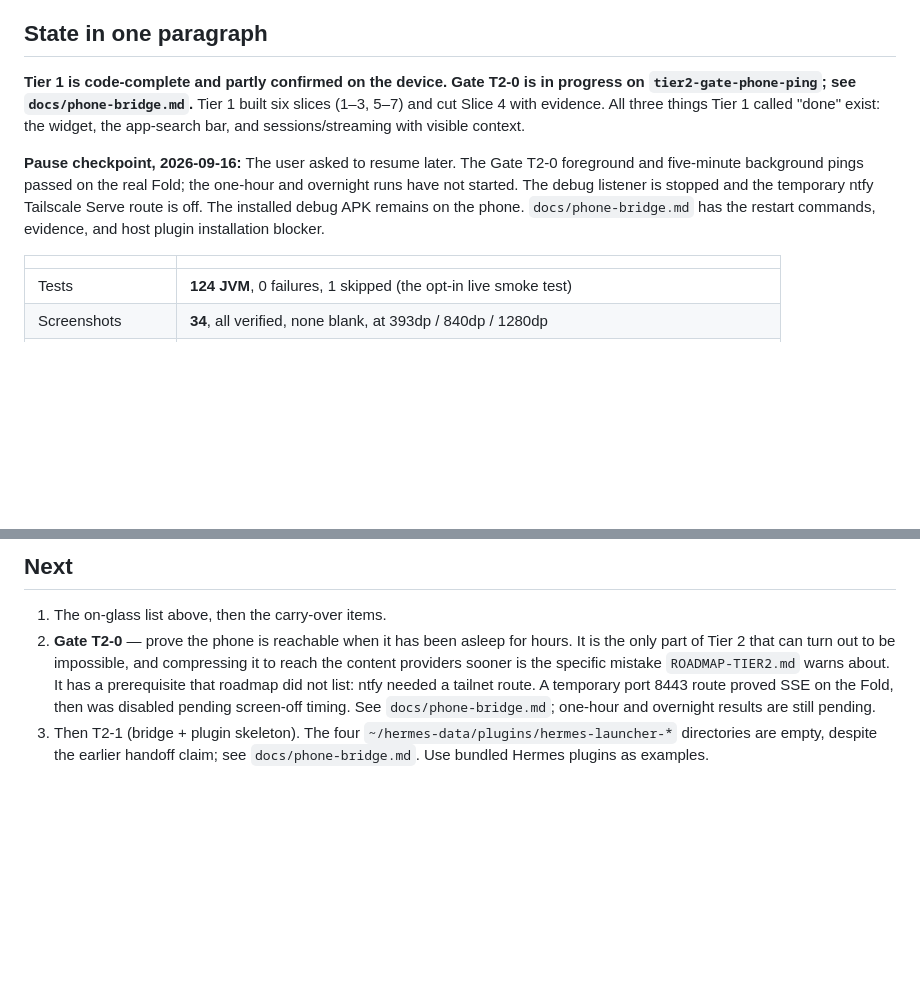
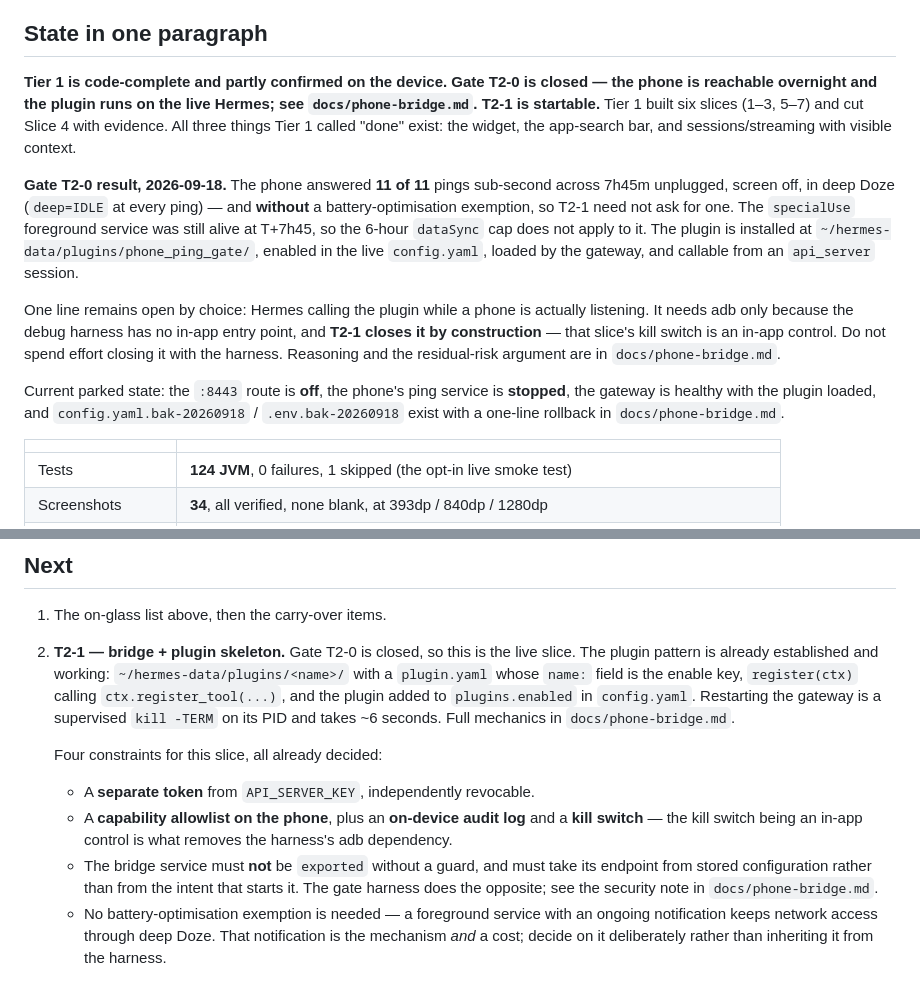
Before and after one commit to PraxisOG/Bellpull, a Markdown page: docs/HANDOFF.md, 2 parts joined by grey strips. GitHub-like rendering; blank space fills up the shorter version.

```diff
--- a/docs/HANDOFF.md
+++ b/docs/HANDOFF.md
@@ -14,16 +14,28 @@ Rewritten 2026-09-17. Entry point for whoever picks this up next, human or agent
 
 ## State in one paragraph
 
-**Tier 1 is code-complete and partly confirmed on the device. Gate T2-0 is in progress on
-`tier2-gate-phone-ping`; see `docs/phone-bridge.md`.** Tier 1 built six
+**Tier 1 is code-complete and partly confirmed on the device. Gate T2-0 is closed — the
+phone is reachable overnight and the plugin runs on the live Hermes; see
+`docs/phone-bridge.md`. T2-1 is startable.** Tier 1 built six
 slices (1–3, 5–7) and cut Slice 4 with evidence. All three things Tier 1 called "done" exist:
 the widget, the app-search bar, and sessions/streaming with visible context.
 
-**Pause checkpoint, 2026-09-16:** The user asked to resume later. The Gate T2-0 foreground
-and five-minute background pings passed on the real Fold; the one-hour and overnight runs
-have not started. The debug listener is stopped and the temporary ntfy Tailscale Serve route
-is off. The installed debug APK remains on the phone. `docs/phone-bridge.md` has the restart
-commands, evidence, and host plugin installation blocker.
+**Gate T2-0 result, 2026-09-18.** The phone answered **11 of 11** pings sub-second across
+7h45m unplugged, screen off, in deep Doze (`deep=IDLE` at every ping) — and **without** a
+battery-optimisation exemption, so T2-1 need not ask for one. The `specialUse` foreground
+service was still alive at T+7h45, so the 6-hour `dataSync` cap does not apply to it. The
+plugin is installed at `~/hermes-data/plugins/phone_ping_gate/`, enabled in the live
+`config.yaml`, loaded by the gateway, and callable from an `api_server` session.
+
+One line remains open by choice: Hermes calling the plugin while a phone is actually
+listening. It needs adb only because the debug harness has no in-app entry point, and
+**T2-1 closes it by construction** — that slice's kill switch is an in-app control. Do not
+spend effort closing it with the harness. Reasoning and the residual-risk argument are in
+`docs/phone-bridge.md`.
+
+Current parked state: the `:8443` route is **off**, the phone's ping service is **stopped**,
+the gateway is healthy with the plugin loaded, and `config.yaml.bak-20260918` /
+`.env.bak-20260918` exist with a one-line rollback in `docs/phone-bridge.md`.
 
 | | |
 |---|---|
@@ -176,12 +188,21 @@ Stated so nobody mistakes a green run for full coverage.
 ## Next
 
 1. The on-glass list above, then the carry-over items.
-2. **Gate T2-0** — prove the phone is reachable when it has been asleep for hours. It is the
-   only part of Tier 2 that can turn out to be impossible, and compressing it to reach the
-   content providers sooner is the specific mistake `ROADMAP-TIER2.md` warns about. It has a
-   prerequisite that roadmap did not list: ntfy needed a tailnet route. A temporary port
-   8443 route proved SSE on the Fold, then was disabled pending screen-off timing. See
-   `docs/phone-bridge.md`; one-hour and overnight results are still pending.
-3. Then T2-1 (bridge + plugin skeleton). The four
-   `~/hermes-data/plugins/hermes-launcher-*` directories are empty, despite the earlier
-   handoff claim; see `docs/phone-bridge.md`. Use bundled Hermes plugins as examples.
+2. **T2-1 — bridge + plugin skeleton.** Gate T2-0 is closed, so this is the live slice. The
+   plugin pattern is already established and working: `~/hermes-data/plugins/<name>/` with a
+   `plugin.yaml` whose `name:` field is the enable key, `register(ctx)` calling
+   `ctx.register_tool(...)`, and the plugin added to `plugins.enabled` in `config.yaml`.
+   Restarting the gateway is a supervised `kill -TERM` on its PID and takes ~6 seconds.
+   Full mechanics in `docs/phone-bridge.md`.
+
+   Four constraints for this slice, all already decided:
+   - A **separate token** from `API_SERVER_KEY`, independently revocable.
+   - A **capability allowlist on the phone**, plus an **on-device audit log** and a
+     **kill switch** — the kill switch being an in-app control is what removes the harness's
+     adb dependency.
+   - The bridge service must **not** be `exported` without a guard, and must take its
+     endpoint from stored configuration rather than from the intent that starts it. The gate
+     harness does the opposite; see the security note in `docs/phone-bridge.md`.
+   - No battery-optimisation exemption is needed — a foreground service with an ongoing
+     notification keeps network access through deep Doze. That notification is the mechanism
+     *and* a cost; decide on it deliberately rather than inheriting it from the harness.
```
Also changed, not shown: ROADMAP-TIER2.md (+46 -8 lines).
